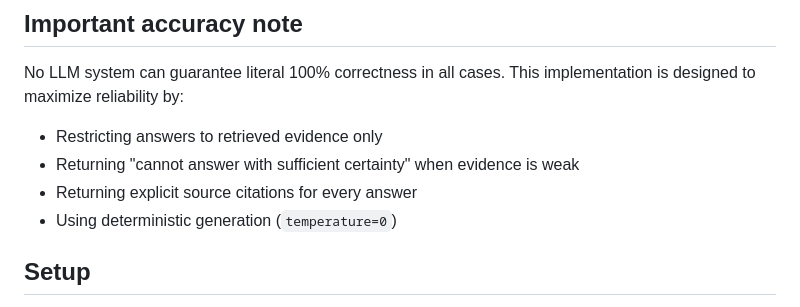
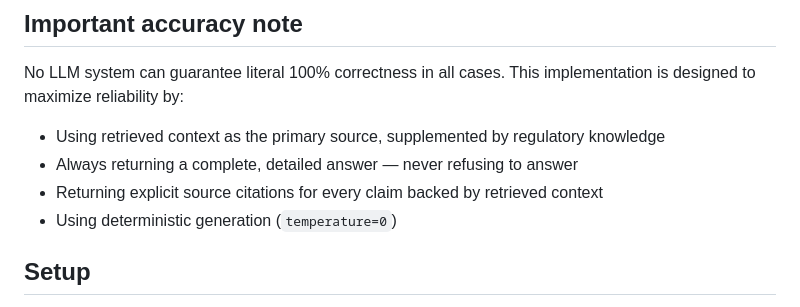
Before and after one commit to jyotirjoshi/FAA-AI, a Markdown page: README.md, the part around the change. Drawn GitHub-style.

Commit message:
Update README to reflect new answer behavior (no refusals)
Co-Authored-By: Claude Sonnet 4.6 <noreply@anthropic.com>

```diff
--- a/README.md
+++ b/README.md
@@ -30,9 +30,9 @@ The system is retrieval-augmented generation (RAG) with strict citation output a
 
 No LLM system can guarantee literal 100% correctness in all cases. This implementation is designed to maximize reliability by:
 
-- Restricting answers to retrieved evidence only
-- Returning "cannot answer with sufficient certainty" when evidence is weak
-- Returning explicit source citations for every answer
+- Using retrieved context as the primary source, supplemented by regulatory knowledge
+- Always returning a complete, detailed answer — never refusing to answer
+- Returning explicit source citations for every claim backed by retrieved context
 - Using deterministic generation (`temperature=0`)
 
 ## Setup
```
